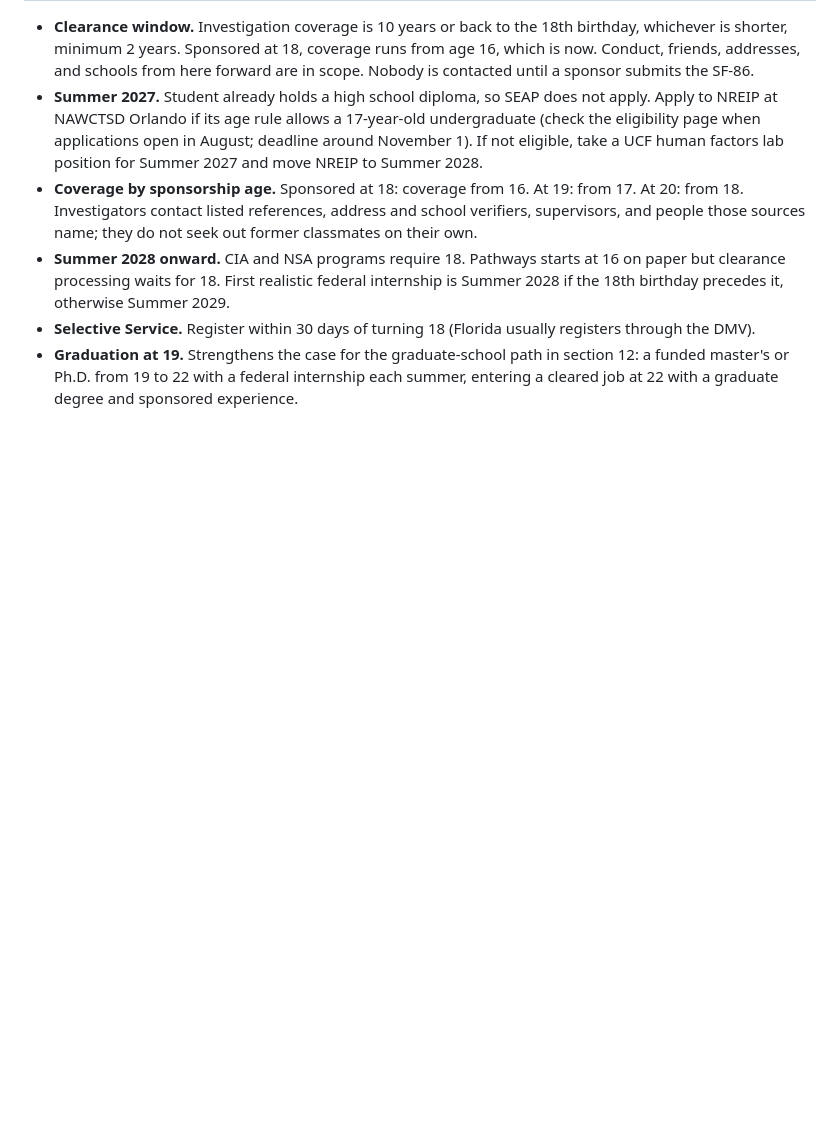
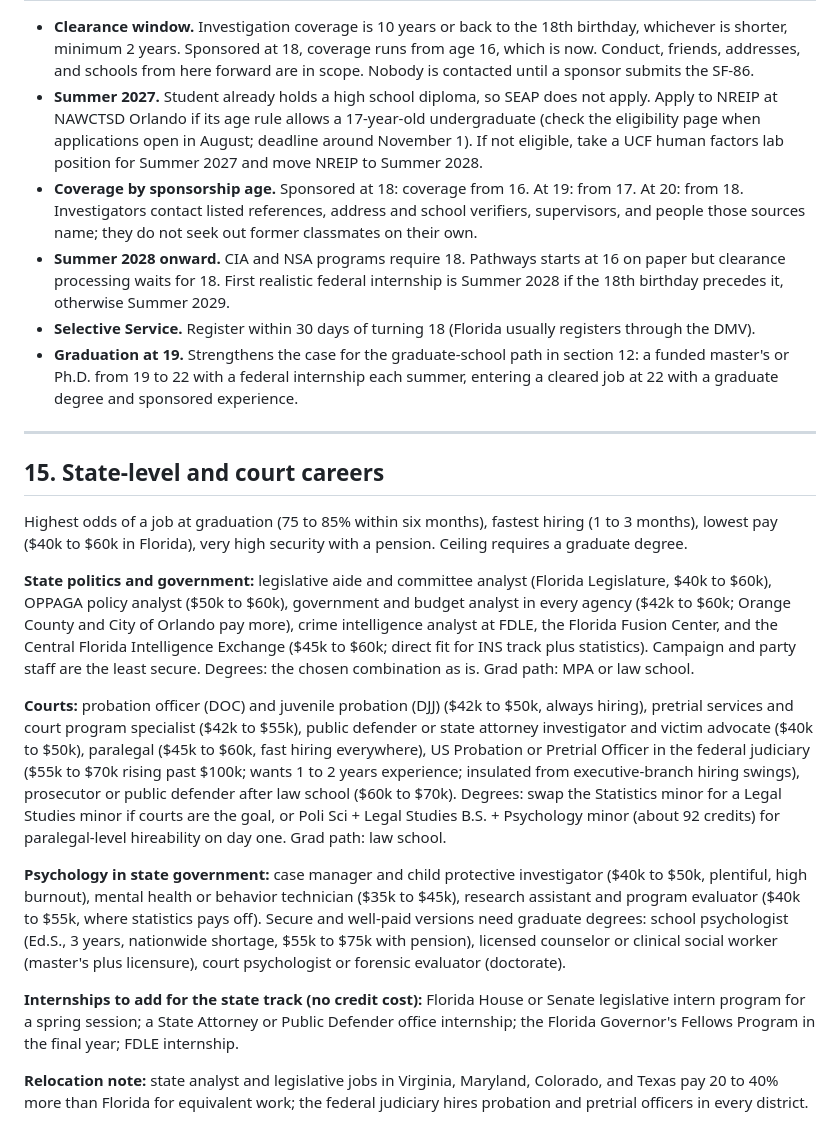
Before and after one commit to donahuemason6-a11y/dsdasda, a Markdown page: UCF_Degree_Plan.md, the part around the change. Rendered like a GitHub page; blank space fills up the shorter version.

Commit message:
Add state-level and court career paths
Co-Authored-By: Claude Fable 5.1 <noreply@anthropic.com>
Claude-Session: https://claude.ai/code/session_016SnqmFwK5ywf6tzxpi86NT

```diff
--- a/UCF_Degree_Plan.md
+++ b/UCF_Degree_Plan.md
@@ -501,3 +501,19 @@ Target: TS/SCI. Secret is the contractor floor.
 - **Summer 2028 onward.** CIA and NSA programs require 18. Pathways starts at 16 on paper but clearance processing waits for 18. First realistic federal internship is Summer 2028 if the 18th birthday precedes it, otherwise Summer 2029.
 - **Selective Service.** Register within 30 days of turning 18 (Florida usually registers through the DMV).
 - **Graduation at 19.** Strengthens the case for the graduate-school path in section 12: a funded master's or Ph.D. from 19 to 22 with a federal internship each summer, entering a cleared job at 22 with a graduate degree and sponsored experience.
+
+---
+
+## 15. State-level and court careers
+
+Highest odds of a job at graduation (75 to 85% within six months), fastest hiring (1 to 3 months), lowest pay ($40k to $60k in Florida), very high security with a pension. Ceiling requires a graduate degree.
+
+**State politics and government:** legislative aide and committee analyst (Florida Legislature, $40k to $60k), OPPAGA policy analyst ($50k to $60k), government and budget analyst in every agency ($42k to $60k; Orange County and City of Orlando pay more), crime intelligence analyst at FDLE, the Florida Fusion Center, and the Central Florida Intelligence Exchange ($45k to $60k; direct fit for INS track plus statistics). Campaign and party staff are the least secure. Degrees: the chosen combination as is. Grad path: MPA or law school.
+
+**Courts:** probation officer (DOC) and juvenile probation (DJJ) ($42k to $50k, always hiring), pretrial services and court program specialist ($42k to $55k), public defender or state attorney investigator and victim advocate ($40k to $50k), paralegal ($45k to $60k, fast hiring everywhere), US Probation or Pretrial Officer in the federal judiciary ($55k to $70k rising past $100k; wants 1 to 2 years experience; insulated from executive-branch hiring swings), prosecutor or public defender after law school ($60k to $70k). Degrees: swap the Statistics minor for a Legal Studies minor if courts are the goal, or Poli Sci + Legal Studies B.S. + Psychology minor (about 92 credits) for paralegal-level hireability on day one. Grad path: law school.
+
+**Psychology in state government:** case manager and child protective investigator ($40k to $50k, plentiful, high burnout), mental health or behavior technician ($35k to $45k), research assistant and program evaluator ($40k to $55k, where statistics pays off). Secure and well-paid versions need graduate degrees: school psychologist (Ed.S., 3 years, nationwide shortage, $55k to $75k with pension), licensed counselor or clinical social worker (master's plus licensure), court psychologist or forensic evaluator (doctorate).
+
+**Internships to add for the state track (no credit cost):** Florida House or Senate legislative intern program for a spring session; a State Attorney or Public Defender office internship; the Florida Governor's Fellows Program in the final year; FDLE internship.
+
+**Relocation note:** state analyst and legislative jobs in Virginia, Maryland, Colorado, and Texas pay 20 to 40% more than Florida for equivalent work; the federal judiciary hires probation and pretrial officers in every district.
```
